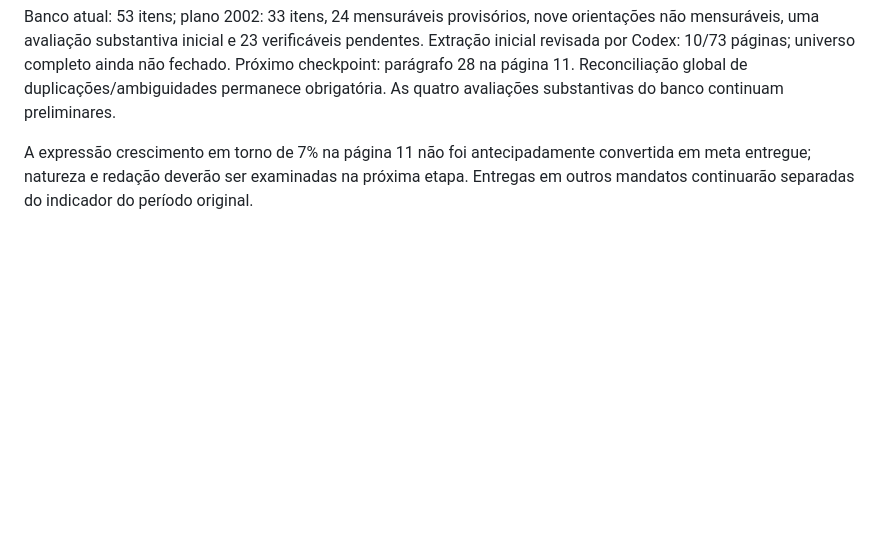
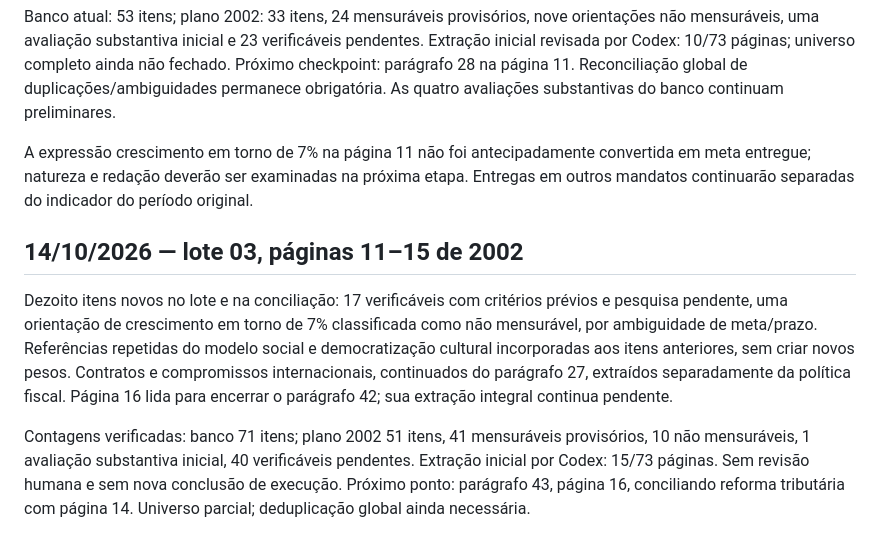
Before and after one commit to lauralopes/sera-que-cumpriu, a Markdown page: docs/progress.md, the part around the change. GitHub-like rendering; blank space fills up the shorter version.

Commit message:
docs: checkpoint 2002 extraction through page 15

```diff
--- a/docs/progress.md
+++ b/docs/progress.md
@@ -45,3 +45,10 @@ Lote 02 salvo: 18 itens novos, sendo 14 verificáveis com pesquisa pendente e qu
 Banco atual: 53 itens; plano 2002: 33 itens, 24 mensuráveis provisórios, nove orientações não mensuráveis, uma avaliação substantiva inicial e 23 verificáveis pendentes. Extração inicial revisada por Codex: 10/73 páginas; universo completo ainda não fechado. Próximo checkpoint: parágrafo 28 na página 11. Reconciliação global de duplicações/ambiguidades permanece obrigatória. As quatro avaliações substantivas do banco continuam preliminares.
 
 A expressão crescimento em torno de 7% na página 11 não foi antecipadamente convertida em meta entregue; natureza e redação deverão ser examinadas na próxima etapa. Entregas em outros mandatos continuarão separadas do indicador do período original.
+
+
+## 14/10/2026 — lote 03, páginas 11–15 de 2002
+
+Dezoito itens novos no lote e na conciliação: 17 verificáveis com critérios prévios e pesquisa pendente, uma orientação de crescimento em torno de 7% classificada como não mensurável, por ambiguidade de meta/prazo. Referências repetidas do modelo social e democratização cultural incorporadas aos itens anteriores, sem criar novos pesos. Contratos e compromissos internacionais, continuados do parágrafo 27, extraídos separadamente da política fiscal. Página 16 lida para encerrar o parágrafo 42; sua extração integral continua pendente.
+
+Contagens verificadas: banco 71 itens; plano 2002 51 itens, 41 mensuráveis provisórios, 10 não mensuráveis, 1 avaliação substantiva inicial, 40 verificáveis pendentes. Extração inicial por Codex: 15/73 páginas. Sem revisão humana e sem nova conclusão de execução. Próximo ponto: parágrafo 43, página 16, conciliando reforma tributária com página 14. Universo parcial; deduplicação global ainda necessária.
```
